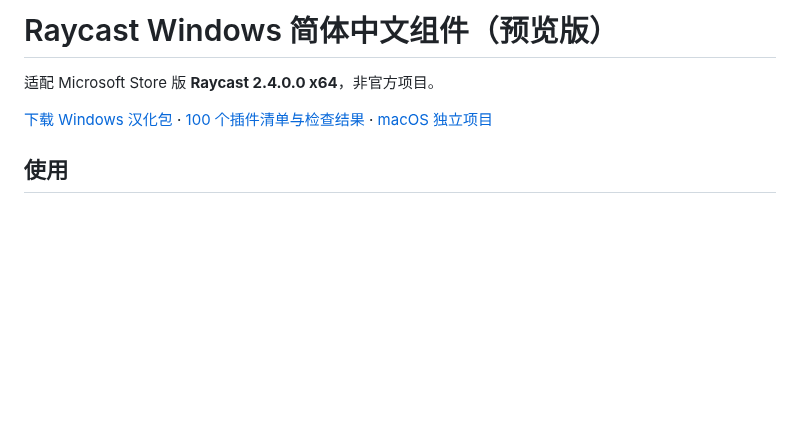
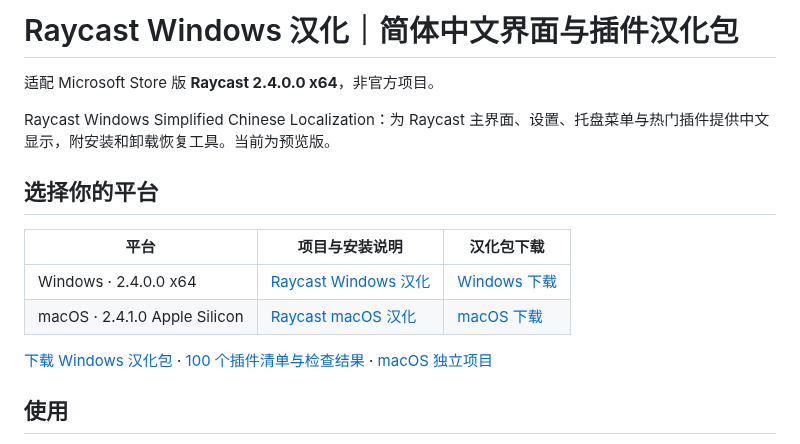
Before and after one commit to zwjtano/raycast-windows-zh-CN, a Markdown page: README.md, the part around one of its changes. Drawn GitHub-style; blank space fills up the shorter version.

```diff
--- a/README.md
+++ b/README.md
@@ -1,8 +1,17 @@
-# Raycast Windows 简体中文组件（预览版）
+# Raycast Windows 汉化｜简体中文界面与插件汉化包
 
 适配 Microsoft Store 版 **Raycast 2.4.0.0 x64**，非官方项目。
 
-[下载 Windows 汉化包](https://github.com/zwjtano/raycast-windows-zh-CN/releases/tag/windows-v2.4.0.0-preview.1) · [100 个插件清单与检查结果](docs/extensions.md) · [macOS 独立项目](https://github.com/zwjtano/raycast-macos-zh-CN)
+Raycast Windows Simplified Chinese Localization：为 Raycast 主界面、设置、托盘菜单与热门插件提供中文显示，附安装和卸载恢复工具。当前为预览版。
+
+## 选择你的平台
+
+| 平台 | 项目与安装说明 | 汉化包下载 |
+| --- | --- | --- |
+| Windows · 2.4.0.0 x64 | [Raycast Windows 汉化](https://github.com/zwjtano/raycast-windows-zh-CN) | [Windows 下载](https://github.com/zwjtano/raycast-windows-zh-CN/releases) |
+| macOS · 2.4.1.0 Apple Silicon | [Raycast macOS 汉化](https://github.com/zwjtano/raycast-macos-zh-CN) | [macOS 下载](https://github.com/zwjtano/raycast-macos-zh-CN/releases/latest) |
+
+[下载 Windows 汉化包](https://github.com/zwjtano/raycast-windows-zh-CN/releases/tag/windows-v2.4.0.0-preview.2) · [100 个插件清单与检查结果](docs/extensions.md) · [macOS 独立项目](https://github.com/zwjtano/raycast-macos-zh-CN)
 
 ## 使用
 
```
Also changed, not shown: other parts of README.md (+6 -2 lines), docs/validation.md (+7 -1 lines), docs/screenshots/windows-store.png (added), 5 other files.
